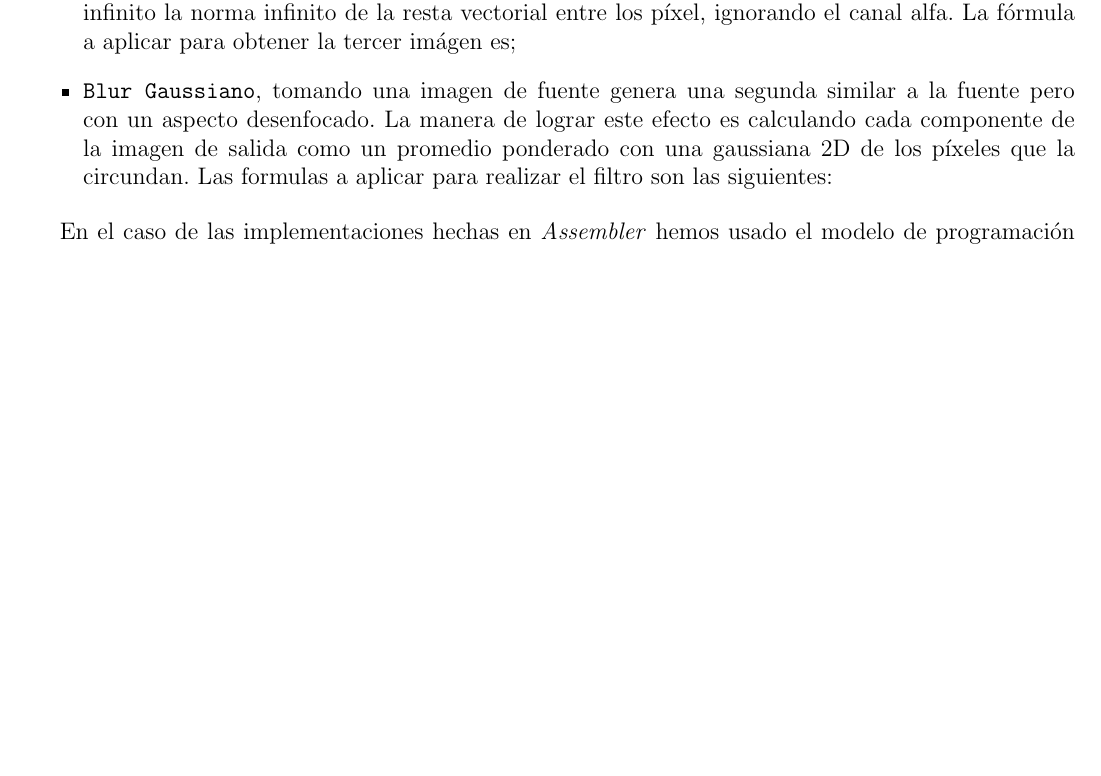
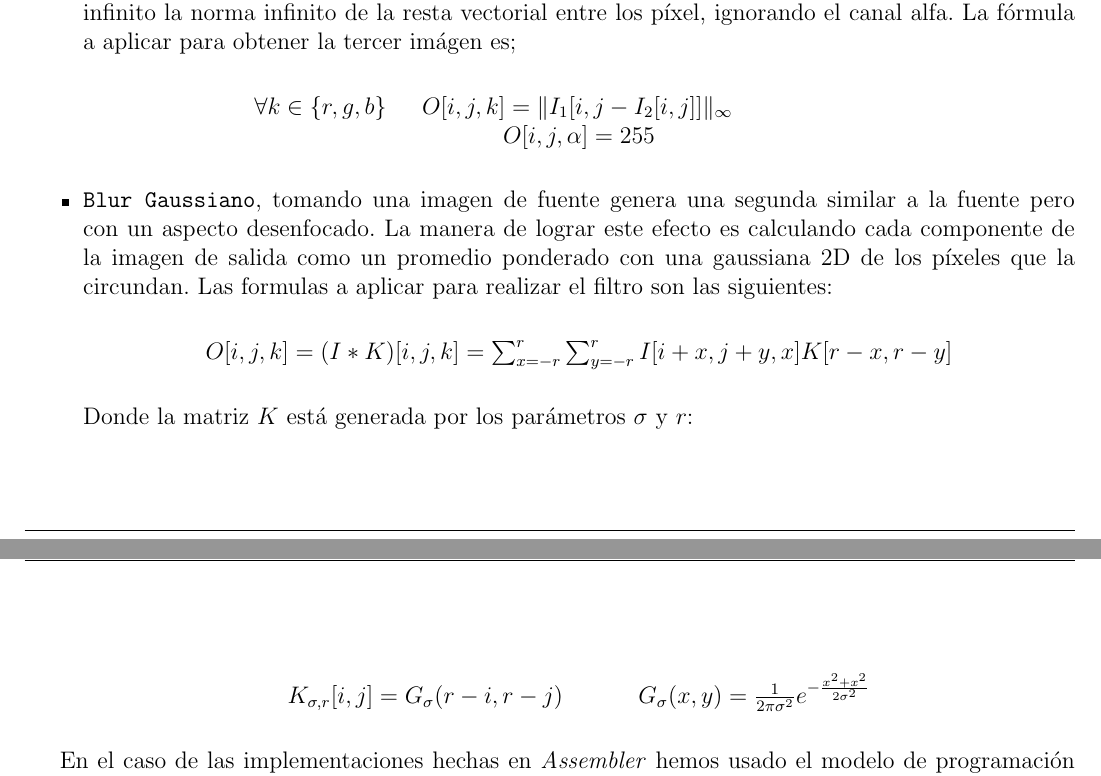
Before and after one commit to pabloalcain/orga2tps, a LaTeX document (tp2/informe/informe.tex, which reads tp2/informe/intro.tex): part of page 2 of 17 before the commit and two parts of pages 2 and 3 of 18 after it, the two joined at a grey line, cut so that both start at the same text, the shorter picture padded with empty space. Compiled offline with pdfLaTeX.

Commit message:
Agregadas las funciones de la intro que faltaban

```diff
--- a/tp2/informe/intro.tex
+++ b/tp2/informe/intro.tex
@@ -3,8 +3,23 @@
 \begin{itemize}
 	\item \texttt{Diferencia de Im\'agenes}, a partir de dos im\'agenes genera una tercera imagen que resalta los pixeles donde las dos imagenes fuentes difieren. Para obtener la tercer imagen se toma la norma infinito la norma infinito de la resta vectorial entre los píxel, ignorando el canal alfa. La f\'ormula a aplicar para obtener la tercer im\'agen es;
 
+	\begin{center}
+		$\forall k \in \{ r,g,b \} $ \hspace{10pt} $O[i, j, k] = \| I_1 [i,j - I_2 [i,j]]\| _{\infty}$ \newline
+		$O[i, j, \alpha ] = 255$
+	\end{center}
+
 
 	\item \texttt{Blur Gaussiano}, tomando una imagen de fuente genera una segunda similar a la fuente pero con un aspecto desenfocado. La manera de lograr este efecto es calculando cada componente de la imagen de salida como un promedio ponderado con una gaussiana 2D de los píxeles que la circundan. Las formulas a aplicar para realizar el filtro son las siguientes:
+
+	\begin{center}
+		$O[i, j, k] = (I * K) [i ,j ,k] = \sum_{x=-r}^{r} \sum_{y=-r}^{r} I[i + x, j + y, x] K[r -x, r - y]$
+	\end{center}
+
+	Donde la matriz $K$ está generada por los par\'ametros $\sigma$ y $r$:
+
+\begin{center}
+		$K_{\sigma, r}[i, j] = G_{\sigma}(r - i, r - j)$ \hspace{30pt} $G_{\sigma}(x, y) = \frac{1}{2 \pi \sigma^{2}} e^{- \frac{x^2 + x^2}{2 \sigma^2}}$
+	\end{center}
 
 
 
```
